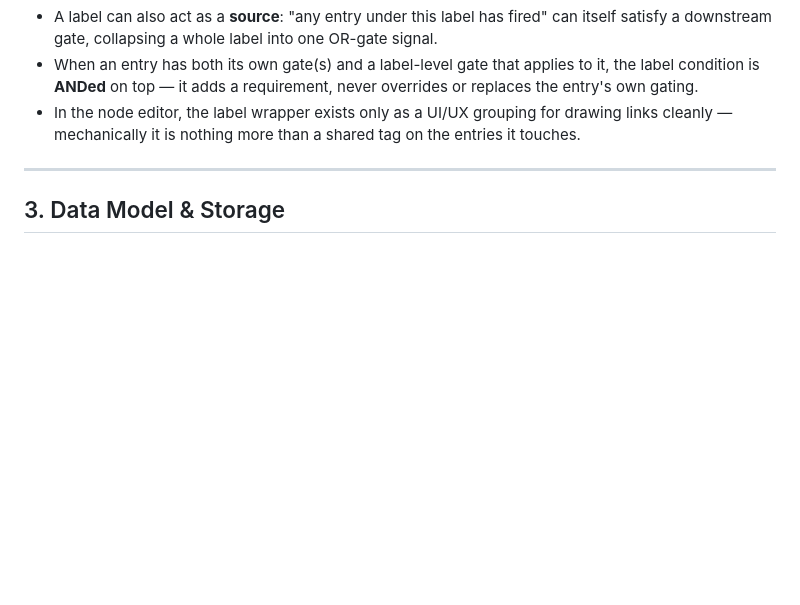
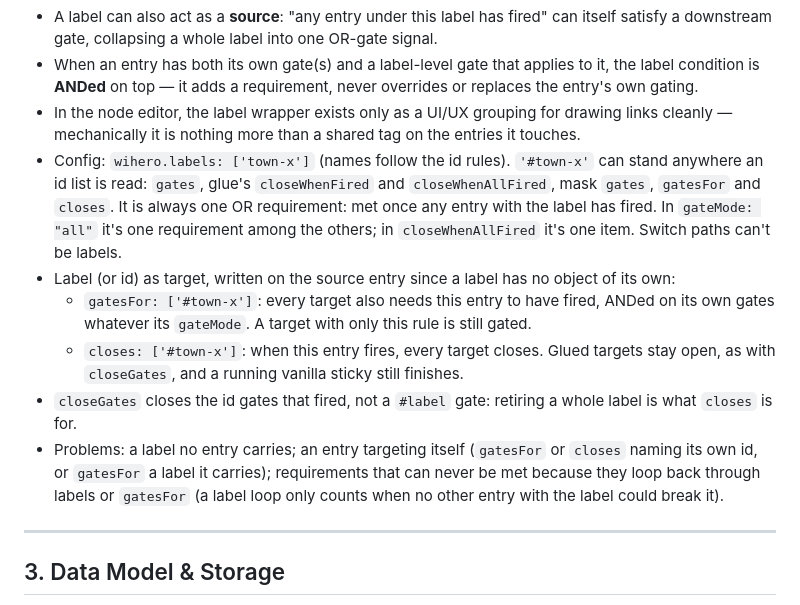
Before and after one commit to nmorozov539-wq/WIhero, a Markdown page: docs/DESIGN.md, the part around the change. Rendered like a GitHub page; blank space fills up the shorter version.

```diff
--- a/docs/DESIGN.md
+++ b/docs/DESIGN.md
@@ -105,6 +105,12 @@ Every mechanism above (gate, glue, mask trigger) is really one underlying primit
 - A label can also act as a **source**: "any entry under this label has fired" can itself satisfy a downstream gate, collapsing a whole label into one OR-gate signal.
 - When an entry has both its own gate(s) and a label-level gate that applies to it, the label condition is **ANDed** on top — it adds a requirement, never overrides or replaces the entry's own gating.
 - In the node editor, the label wrapper exists only as a UI/UX grouping for drawing links cleanly — mechanically it is nothing more than a shared tag on the entries it touches.
+- Config: `wihero.labels: ['town-x']` (names follow the id rules). `'#town-x'` can stand anywhere an id list is read: `gates`, glue's `closeWhenFired` and `closeWhenAllFired`, mask `gates`, `gatesFor` and `closes`. It is always one OR requirement: met once any entry with the label has fired. In `gateMode: "all"` it's one requirement among the others; in `closeWhenAllFired` it's one item. Switch paths can't be labels.
+- Label (or id) as target, written on the source entry since a label has no object of its own:
+  - `gatesFor: ['#town-x']`: every target also needs this entry to have fired, ANDed on its own gates whatever its `gateMode`. A target with only this rule is still gated.
+  - `closes: ['#town-x']`: when this entry fires, every target closes. Glued targets stay open, as with `closeGates`, and a running vanilla sticky still finishes.
+- `closeGates` closes the id gates that fired, not a `#label` gate: retiring a whole label is what `closes` is for.
+- Problems: a label no entry carries; an entry targeting itself (`gatesFor` or `closes` naming its own id, or `gatesFor` a label it carries); requirements that can never be met because they loop back through labels or `gatesFor` (a label loop only counts when no other entry with the label could break it).
 
 ---
 
```
Also changed, not shown: README.md (+2 -0 lines), docs/ROADMAP.md (+21 -1 lines), docs/img/editor-collapsed.png, docs/img/editor-problem.png, 15 other files.
